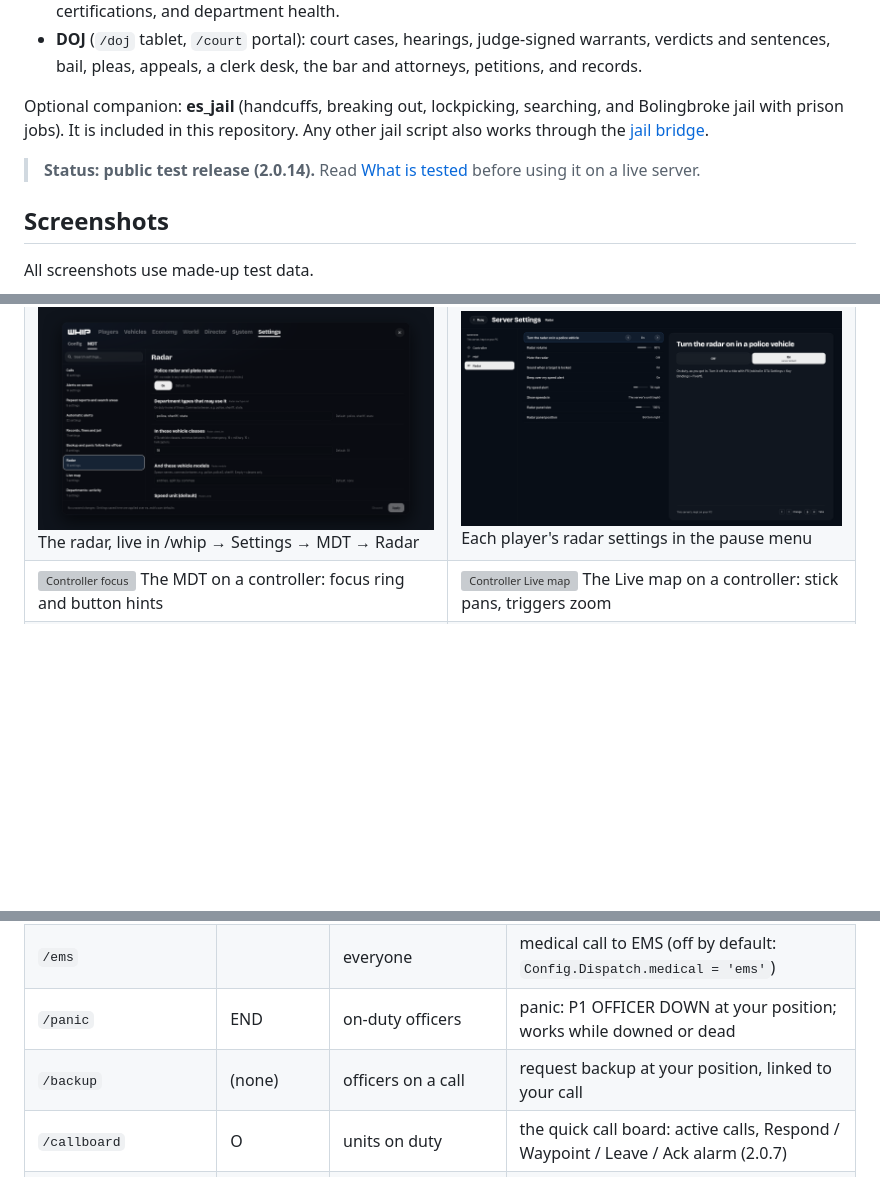
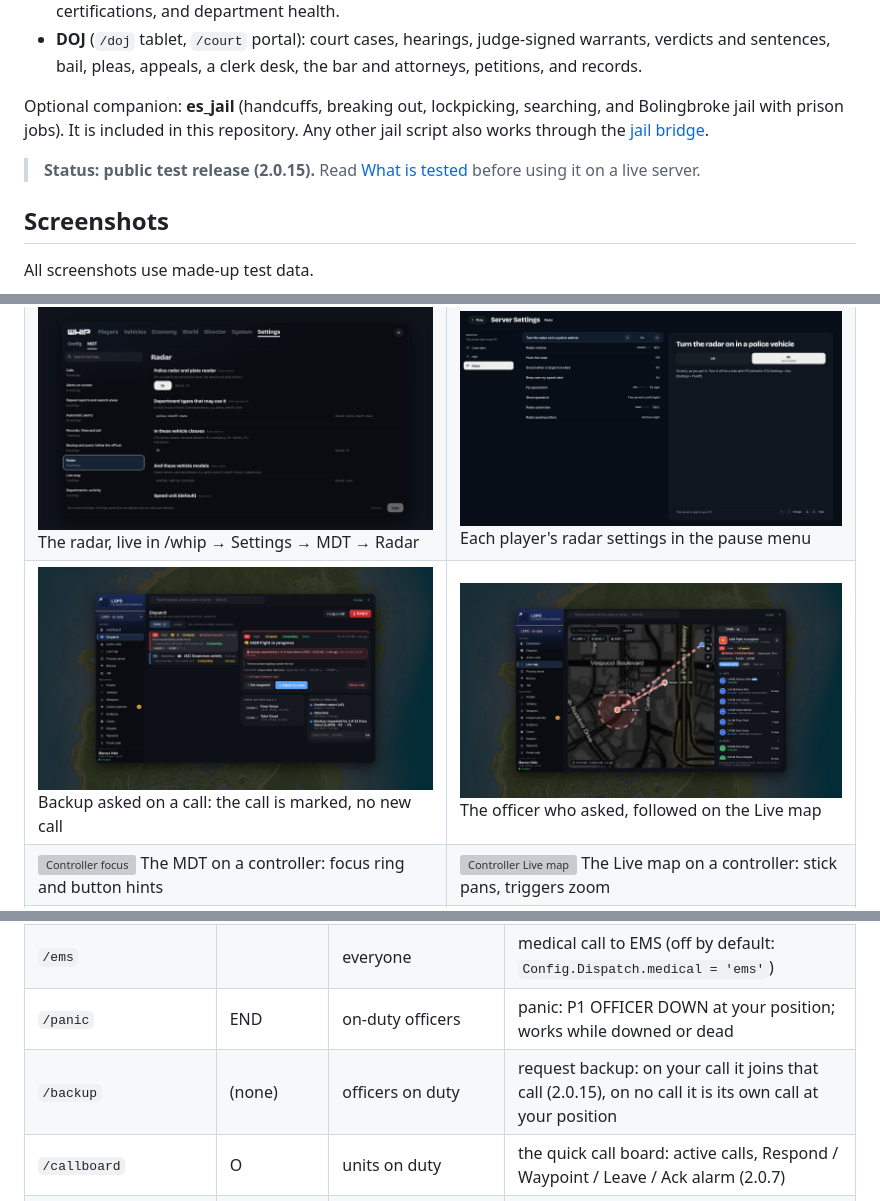
Before and after one commit to Dagermor/es_mdt, a Markdown page: README.md, 3 parts joined by grey strips. GitHub-like rendering; pictures changed too: docs/images/20_dispatch_backup_banner.png (added), docs/images/20_livemap_backup_marker.png (added); blank space fills up the shorter version; grey boxes are pictures that could not be loaded.

Commit message:
es_mdt 2.0.15: backup on a call joins that call (Backup requested banner, priority, re-alert, following marker); backup on no call unchanged

```diff
--- a/README.md
+++ b/README.md
@@ -8,7 +8,7 @@ One resource for police, sheriff, state police, rangers, EMS and the courts on a
 
 Optional companion: **es_jail** (handcuffs, breaking out, lockpicking, searching, and Bolingbroke jail with prison jobs). It is included in this repository. Any other jail script also works through the [jail bridge](#jail-integration-for-developers).
 
-> **Status: public test release (2.0.14).** Read [What is tested](#what-is-tested) before using it on a live server.
+> **Status: public test release (2.0.15).** Read [What is tested](#what-is-tested) before using it on a live server.
 
 ## Screenshots
 
@@ -36,6 +36,7 @@ All screenshots use made-up test data.
 | ![Department settings](docs/images/16_settings_dept_activity.png) Department activity, live in /whip → Settings → MDT | ![DOJ settings](docs/images/16_settings_doj_money.png) DOJ fees, bail and sentences, live |
 | ![In-car radar](docs/images/18_radar_incar_panel.png) The radar in a police vehicle (only there) | ![Radar remote](docs/images/18_radar_remote.png) The radar remote (F7) |
 | ![Radar settings](docs/images/18_whip_settings_radar.png) The radar, live in /whip → Settings → MDT → Radar | ![Pause menu radar](docs/images/18_pause_settings_radar.png) Each player's radar settings in the pause menu |
+| ![Backup banner](docs/images/20_dispatch_backup_banner.png) Backup asked on a call: the call is marked, no new call | ![Backup marker](docs/images/20_livemap_backup_marker.png) The officer who asked, followed on the Live map |
 | ![Controller focus](docs/images/19_mdt_focus_ring.png) The MDT on a controller: focus ring and button hints | ![Controller Live map](docs/images/19_livemap_controller.png) The Live map on a controller: stick pans, triggers zoom |
 | ![Controller call card](docs/images/19_call_card_and_panic_hold.png) Call card with pad buttons, and the panic hold ring | ![Controller settings](docs/images/19_whip_settings_controller.png) Controller support, live in /whip → Settings → MDT |
 
@@ -90,7 +91,7 @@ The old names keep working: `exports.es_departments:*`, `exports.es_doj:*`, the
 | `/911`, `/311` | | everyone | emergency / non-emergency call to dispatch (street and position added; routed to law / EMS) |
 | `/ems` | | everyone | medical call to EMS (off by default: `Config.Dispatch.medical = 'ems'`) |
 | `/panic` | END | on-duty officers | panic: P1 OFFICER DOWN at your position; works while downed or dead |
-| `/backup` | (none) | officers on a call | request backup at your position, linked to your call |
+| `/backup` | (none) | officers on duty | request backup: on your call it joins that call (2.0.15), on no call it is its own call at your position |
 | `/callboard` | O | units on duty | the quick call board: active calls, Respond / Waypoint / Leave / Ack alarm (2.0.7) |
 | `/mdtvolume <0-100\|mute\|unmute>` | | everyone | your own dispatch alert volume (also in the **Aa** popover) (2.0.7) |
 | `/permit` | | everyone | firearm permit application |
```
Also changed, not shown: other parts of README.md (+2 -1 lines), CHANGELOG.md (+18 -0 lines), 12 other files.
